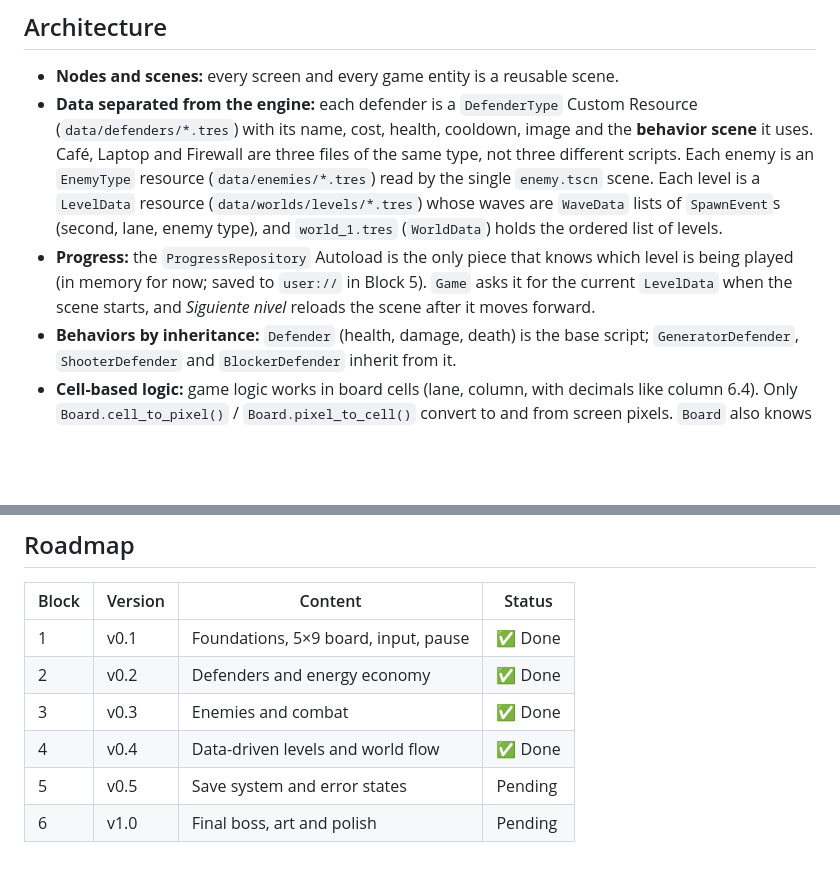
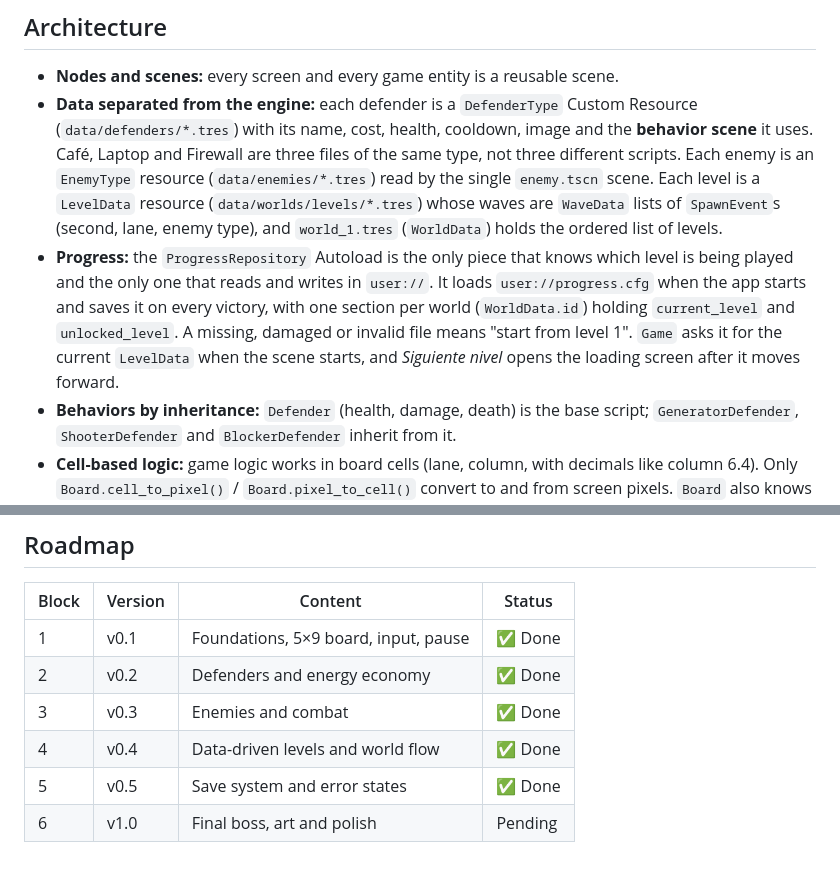
Before and after one commit to Julio-Olascoaga/defensa-escom, a Markdown page: README.md, 2 parts joined by grey strips. Rendered like a GitHub page; blank space fills up the shorter version.

```diff
--- a/README.md
+++ b/README.md
@@ -49,7 +53,7 @@ What works now:
 
 - **Nodes and scenes:** every screen and every game entity is a reusable scene.
 - **Data separated from the engine:** each defender is a `DefenderType` Custom Resource (`data/defenders/*.tres`) with its name, cost, health, cooldown, image and the **behavior scene** it uses. Café, Laptop and Firewall are three files of the same type, not three different scripts. Each enemy is an `EnemyType` resource (`data/enemies/*.tres`) read by the single `enemy.tscn` scene. Each level is a `LevelData` resource (`data/worlds/levels/*.tres`) whose waves are `WaveData` lists of `SpawnEvent`s (second, lane, enemy type), and `world_1.tres` (`WorldData`) holds the ordered list of levels.
-- **Progress:** the `ProgressRepository` Autoload is the only piece that knows which level is being played (in memory for now; saved to `user://` in Block 5). `Game` asks it for the current `LevelData` when the scene starts, and *Siguiente nivel* reloads the scene after it moves forward.
+- **Progress:** the `ProgressRepository` Autoload is the only piece that knows which level is being played and the only one that reads and writes in `user://`. It loads `user://progress.cfg` when the app starts and saves it on every victory, with one section per world (`WorldData.id`) holding `current_level` and `unlocked_level`. A missing, damaged or invalid file means "start from level 1". `Game` asks it for the current `LevelData` when the scene starts, and *Siguiente nivel* opens the loading screen after it moves forward.
 - **Behaviors by inheritance:** `Defender` (health, damage, death) is the base script; `GeneratorDefender`, `ShooterDefender` and `BlockerDefender` inherit from it.
 - **Cell-based logic:** game logic works in board cells (lane, column, with decimals like column 6.4). Only `Board.cell_to_pixel()` / `Board.pixel_to_cell()` convert to and from screen pixels. `Board` also knows which cells are occupied. Enemy speed is in cells per second, and hits are distance checks in columns.
 - **Signals:** nodes communicate through signals (`Board.cell_tapped`, `Hud.card_pressed`, `GeneratorDefender.orb_produced`, `EnergyOrb.collected`, `ShooterDefender.shot_fired`, `Enemy.reached_safe_zone`, `Defender.died`, `WaveManager.spawn_requested`, `WaveManager.all_waves_cleared`...). The `Game` node owns the energy and the phase of the match (playing, victory, defeat), applies the rules and connects everything.
@@ -106,5 +111,5 @@ res://
 | 2 | v0.2 | Defenders and energy economy | ✅ Done |
 | 3 | v0.3 | Enemies and combat | ✅ Done |
 | 4 | v0.4 | Data-driven levels and world flow | ✅ Done |
-| 5 | v0.5 | Save system and error states | Pending |
+| 5 | v0.5 | Save system and error states | ✅ Done |
 | 6 | v1.0 | Final boss, art and polish | Pending |
```
Also changed, not shown: other parts of README.md (+12 -7 lines), docs/git-v0.5.md (added, +46 -0 lines), docs/tech-note-v0.5.md (added, +163 -0 lines), docs/img/v0.5-continue.png (added), docs/img/v0.5-loading.png (added), docs/img/v0.5-save-error.png (added), 14 other files.
